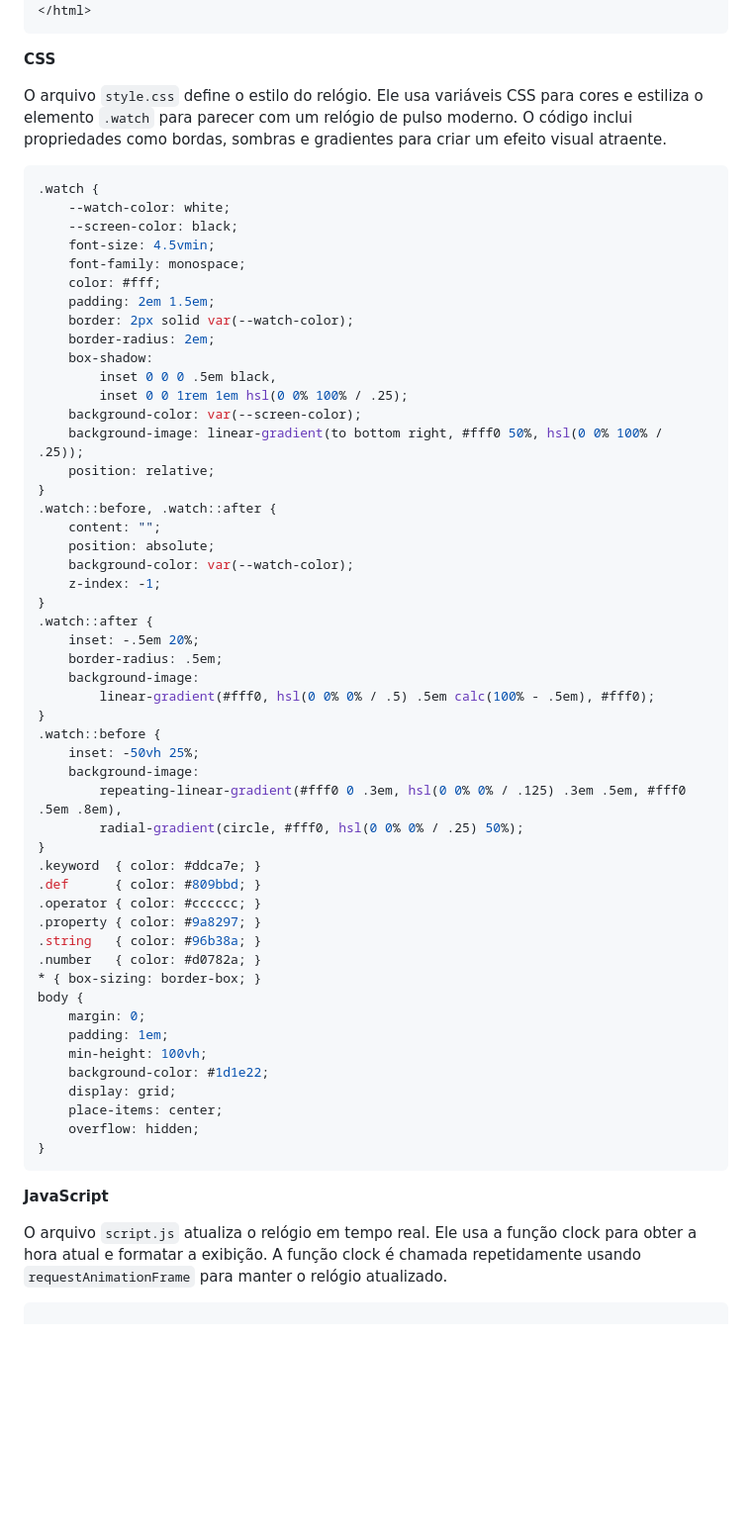
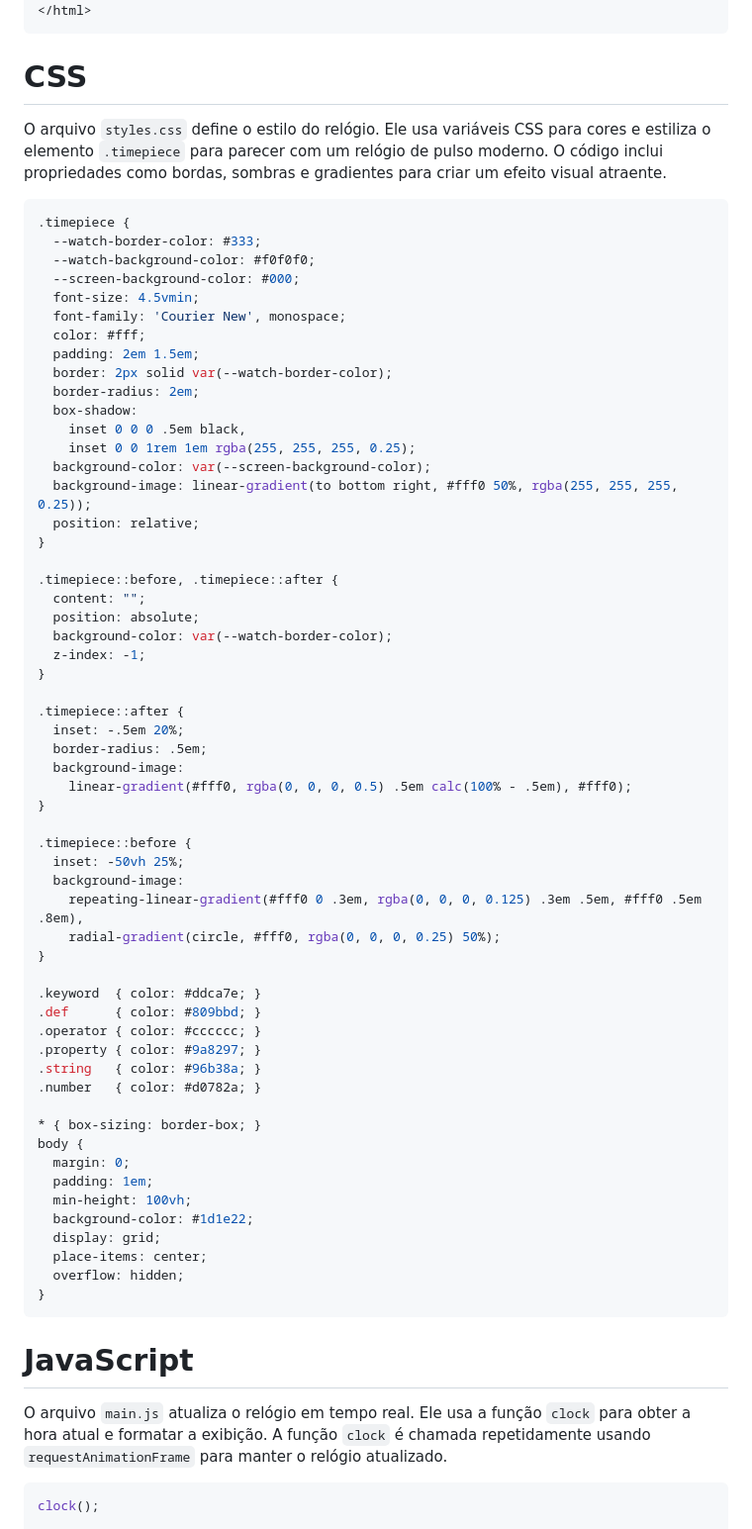
Before and after one commit to paulotelss/clock-smartwatch, a Markdown page: README.md, the part around the change printed below. Shown: that part at 99% size. GitHub-like rendering; blank space fills up the shorter version.

`````diff
--- a/README.md
+++ b/README.md
@@ -31,68 +32,75 @@ O arquivo `index.html` contém a estrutura básica da página e inclui o element
 </body>
 </html>
-````
+```
 
-**CSS**
+# CSS
 
-O arquivo `style.css` define o estilo do relógio. Ele usa variáveis CSS para cores e estiliza o elemento `.watch` para parecer com um relógio de pulso moderno. O código inclui propriedades como bordas, sombras e gradientes para criar um efeito visual atraente.
+O arquivo `styles.css` define o estilo do relógio. Ele usa variáveis CSS para cores e estiliza o elemento `.timepiece` para parecer com um relógio de pulso moderno. O código inclui propriedades como bordas, sombras e gradientes para criar um efeito visual atraente.
 
 ```css
-.watch {
-    --watch-color: white;
-    --screen-color: black;
-    font-size: 4.5vmin;
-    font-family: monospace;
-    color: #fff;
-    padding: 2em 1.5em;
-    border: 2px solid var(--watch-color);
-    border-radius: 2em;
-    box-shadow:
-        inset 0 0 0 .5em black,
-        inset 0 0 1rem 1em hsl(0 0% 100% / .25);
-    background-color: var(--screen-color);
-    background-image: linear-gradient(to bottom right, #fff0 50%, hsl(0 0% 100% / .25));
-    position: relative;
+.timepiece {
+  --watch-border-color: #333;
+  --watch-background-color: #f0f0f0;
+  --screen-background-color: #000;
+  font-size: 4.5vmin;
+  font-family: 'Courier New', monospace;
+  color: #fff;
+  padding: 2em 1.5em;
+  border: 2px solid var(--watch-border-color);
+  border-radius: 2em;
+  box-shadow:
+    inset 0 0 0 .5em black,
+    inset 0 0 1rem 1em rgba(255, 255, 255, 0.25);
+  background-color: var(--screen-background-color);
+  background-image: linear-gradient(to bottom right, #fff0 50%, rgba(255, 255, 255, 0.25));
+  position: relative;
 }
-.watch::before, .watch::after {
-    content: "";
-    position: absolute;
-    background-color: var(--watch-color);
-    z-index: -1;
+
+.timepiece::before, .timepiece::after {
+  content: "";
+  position: absolute;
+  background-color: var(--watch-border-color);
+  z-index: -1;
 }
-.watch::after {
-    inset: -.5em 20%;
-    border-radius: .5em;
-    background-image:
-        linear-gradient(#fff0, hsl(0 0% 0% / .5) .5em calc(100% - .5em), #fff0);
+
+.timepiece::after {
+  inset: -.5em 20%;
+  border-radius: .5em;
+  background-image:
+    linear-gradient(#fff0, rgba(0, 0, 0, 0.5) .5em calc(100% - .5em), #fff0);
 }
-.watch::before {
-    inset: -50vh 25%;
-    background-image:
-        repeating-linear-gradient(#fff0 0 .3em, hsl(0 0% 0% / .125) .3em .5em, #fff0 .5em .8em),
-        radial-gradient(circle, #fff0, hsl(0 0% 0% / .25) 50%);
+
+.timepiece::before {
+  inset: -50vh 25%;
+  background-image:
+    repeating-linear-gradient(#fff0 0 .3em, rgba(0, 0, 0, 0.125) .3em .5em, #fff0 .5em .8em),
+    radial-gradient(circle, #fff0, rgba(0, 0, 0, 0.25) 50%);
 }
+
 .keyword  { color: #ddca7e; }
 .def      { color: #809bbd; }
 .operator { color: #cccccc; }
 .property { color: #9a8297; }
 .string   { color: #96b38a; }
 .number   { color: #d0782a; }
+
 * { box-sizing: border-box; }
 body {
-    margin: 0;
-    padding: 1em;
-    min-height: 100vh;
-    background-color: #1d1e22;
-    display: grid;
-    place-items: center;
-    overflow: hidden;
+  margin: 0;
+  padding: 1em;
+  min-height: 100vh;
+  background-color: #1d1e22;
+  display: grid;
+  place-items: center;
+  overflow: hidden;
 }
-````
+```
 
-**JavaScript**
+# JavaScript
 
-O arquivo `script.js` atualiza o relógio em tempo real. Ele usa a função clock para obter a hora atual e formatar a exibição. A função clock é chamada repetidamente usando `requestAnimationFrame` para manter o relógio atualizado.
+O arquivo `main.js` atualiza o relógio em tempo real. Ele usa a função `clock` para obter a hora atual e formatar a exibição. A função `clock` é chamada repetidamente usando `requestAnimationFrame` para manter o relógio atualizado.
 
-```clock();
+```javascript
+clock();
 
 function clock() {
`````
Also changed, not shown: other parts of README.md (+30 -29 lines).
